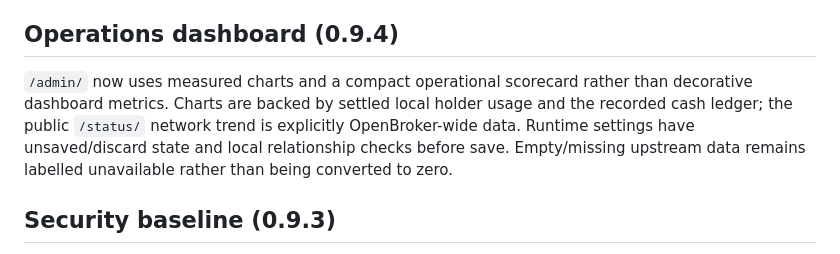
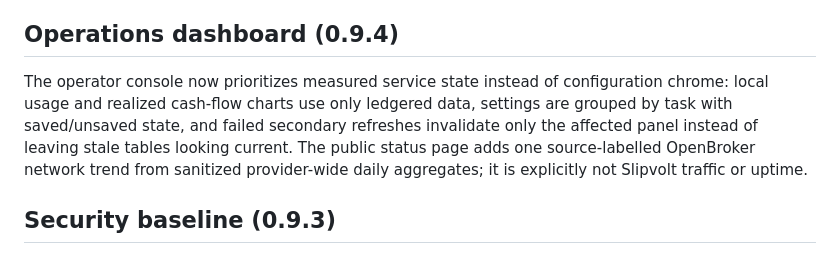
Before and after one commit to NosytLabs/Slipvolt, a Markdown page: README.md, the part around the change. Drawn GitHub-style.

Commit message:
docs: describe restrained 0.9.4 operations UI

```diff
--- a/README.md
+++ b/README.md
@@ -10,7 +10,7 @@ The public experience stays simple. Operational complexity lives at **`/admin/`*
 
 ## Operations dashboard (0.9.4)
 
-`/admin/` now uses measured charts and a compact operational scorecard rather than decorative dashboard metrics. Charts are backed by settled local holder usage and the recorded cash ledger; the public `/status/` network trend is explicitly OpenBroker-wide data. Runtime settings have unsaved/discard state and local relationship checks before save. Empty/missing upstream data remains labelled unavailable rather than being converted to zero.
+The operator console now prioritizes measured service state instead of configuration chrome: local usage and realized cash-flow charts use only ledgered data, settings are grouped by task with saved/unsaved state, and failed secondary refreshes invalidate only the affected panel instead of leaving stale tables looking current. The public status page adds one source-labelled OpenBroker network trend from sanitized provider-wide daily aggregates; it is explicitly not Slipvolt traffic or uptime.
 
 ## Security baseline (0.9.3)
 
```
